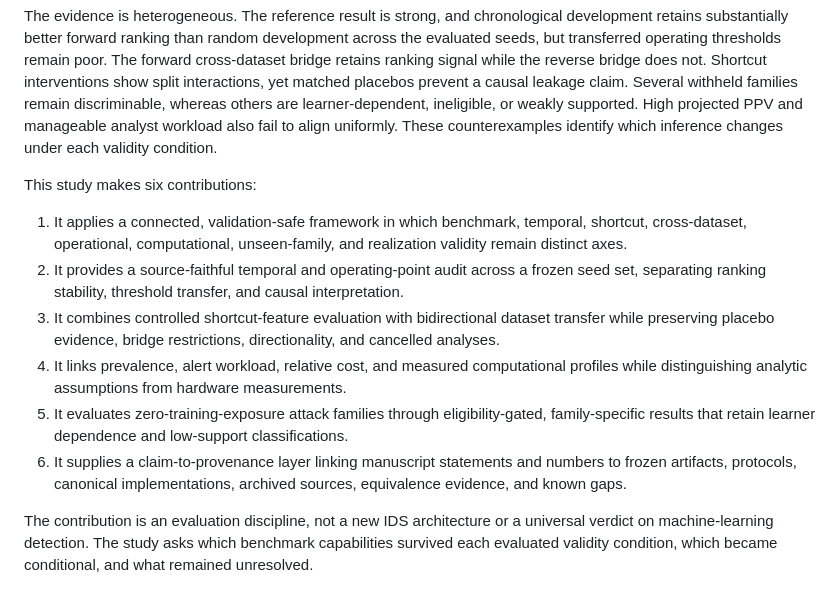
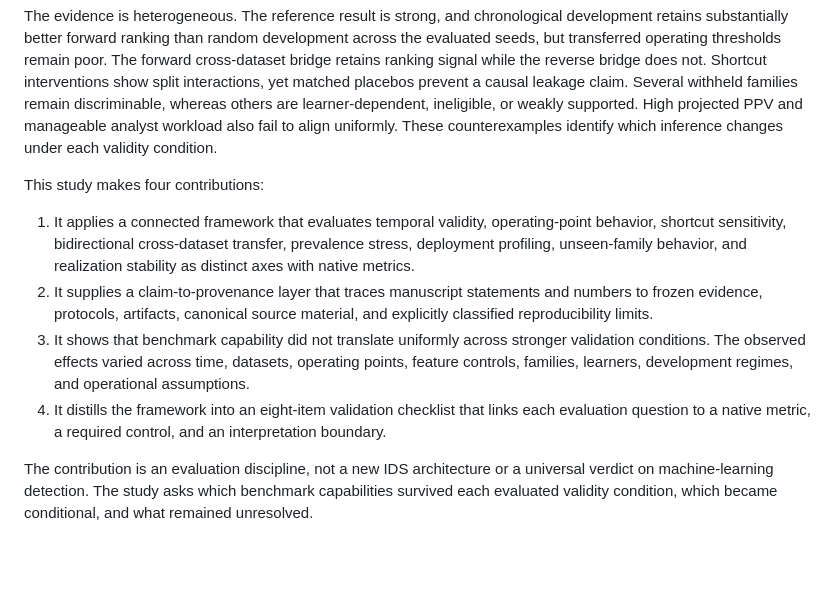
Before and after one commit to themubasshir/ids2018-validation-safe-ablation, a Markdown page: manuscript/manuscript_submission_candidate_pass2c.md, the part around the change. Drawn GitHub-style; blank space fills up the shorter version.

Commit message:
docs: consolidate manuscript contributions

```diff
--- a/manuscript/manuscript_submission_candidate_pass2c.md
+++ b/manuscript/manuscript_submission_candidate_pass2c.md
@@ -18,14 +18,12 @@ We reconstruct that evaluation around CSE-CIC-IDS2018 and CICIDS2017. A conventi
 
 The evidence is heterogeneous. The reference result is strong, and chronological development retains substantially better forward ranking than random development across the evaluated seeds, but transferred operating thresholds remain poor. The forward cross-dataset bridge retains ranking signal while the reverse bridge does not. Shortcut interventions show split interactions, yet matched placebos prevent a causal leakage claim. Several withheld families remain discriminable, whereas others are learner-dependent, ineligible, or weakly supported. High projected PPV and manageable analyst workload also fail to align uniformly. These counterexamples identify which inference changes under each validity condition.
 
-This study makes six contributions:
+This study makes four contributions:
 
-1. It applies a connected, validation-safe framework in which benchmark, temporal, shortcut, cross-dataset, operational, computational, unseen-family, and realization validity remain distinct axes.
-2. It provides a source-faithful temporal and operating-point audit across a frozen seed set, separating ranking stability, threshold transfer, and causal interpretation.
-3. It combines controlled shortcut-feature evaluation with bidirectional dataset transfer while preserving placebo evidence, bridge restrictions, directionality, and cancelled analyses.
-4. It links prevalence, alert workload, relative cost, and measured computational profiles while distinguishing analytic assumptions from hardware measurements.
-5. It evaluates zero-training-exposure attack families through eligibility-gated, family-specific results that retain learner dependence and low-support classifications.
-6. It supplies a claim-to-provenance layer linking manuscript statements and numbers to frozen artifacts, protocols, canonical implementations, archived sources, equivalence evidence, and known gaps.
+1. It applies a connected framework that evaluates temporal validity, operating-point behavior, shortcut sensitivity, bidirectional cross-dataset transfer, prevalence stress, deployment profiling, unseen-family behavior, and realization stability as distinct axes with native metrics.
+2. It supplies a claim-to-provenance layer that traces manuscript statements and numbers to frozen evidence, protocols, artifacts, canonical source material, and explicitly classified reproducibility limits.
+3. It shows that benchmark capability did not translate uniformly across stronger validation conditions. The observed effects varied across time, datasets, operating points, feature controls, families, learners, development regimes, and operational assumptions.
+4. It distills the framework into an eight-item validation checklist that links each evaluation question to a native metric, a required control, and an interpretation boundary.
 
 The contribution is an evaluation discipline, not a new IDS architecture or a universal verdict on machine-learning detection. The study asks which benchmark capabilities survived each evaluated validity condition, which became conditional, and what remained unresolved.
 
```
Also changed, not shown: 1 other file.
